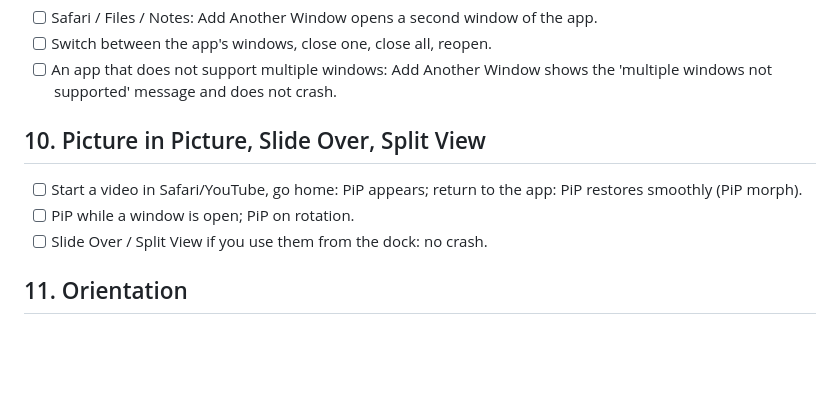
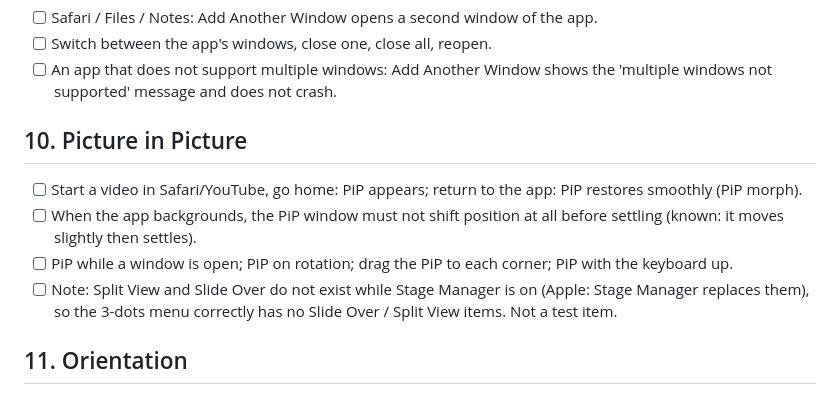
Before and after one commit to InfernoWolf19/external-display-test, a Markdown page: Backport162/TESTING.md, the part around the change. GitHub-like rendering; blank space fills up the shorter version.

Commit message:
TESTING.md: PiP backgrounding check; remove Split View/Slide Over items (unavailable with Stage Manager)
Co-Authored-By: Claude Sonnet 5.5 <noreply@anthropic.com>
Claude-Session: https://claude.ai/code/session_01L92RT3gkj7vth82X7fCn5j

```diff
--- a/Backport162/TESTING.md
+++ b/Backport162/TESTING.md
@@ -82,10 +82,11 @@ Mark each item: OK / BUG (what happened) / N/A.
 - [ ] Switch between the app's windows, close one, close all, reopen.
 - [ ] An app that does not support multiple windows: Add Another Window shows the 'multiple windows not supported' message and does not crash.
 
-## 10. Picture in Picture, Slide Over, Split View
+## 10. Picture in Picture
 - [ ] Start a video in Safari/YouTube, go home: PiP appears; return to the app: PiP restores smoothly (PiP morph).
-- [ ] PiP while a window is open; PiP on rotation.
-- [ ] Slide Over / Split View if you use them from the dock: no crash.
+- [ ] When the app backgrounds, the PiP window must not shift position at all before settling (known: it moves slightly then settles).
+- [ ] PiP while a window is open; PiP on rotation; drag the PiP to each corner; PiP with the keyboard up.
+- [ ] Note: Split View and Slide Over do not exist while Stage Manager is on (Apple: Stage Manager replaces them), so the 3-dots menu correctly has no Slide Over / Split View items. Not a test item.
 
 ## 11. Orientation
 - [ ] Rotate with 1, 3 windows open and with the switcher open: layout recovers, no crash.
```
